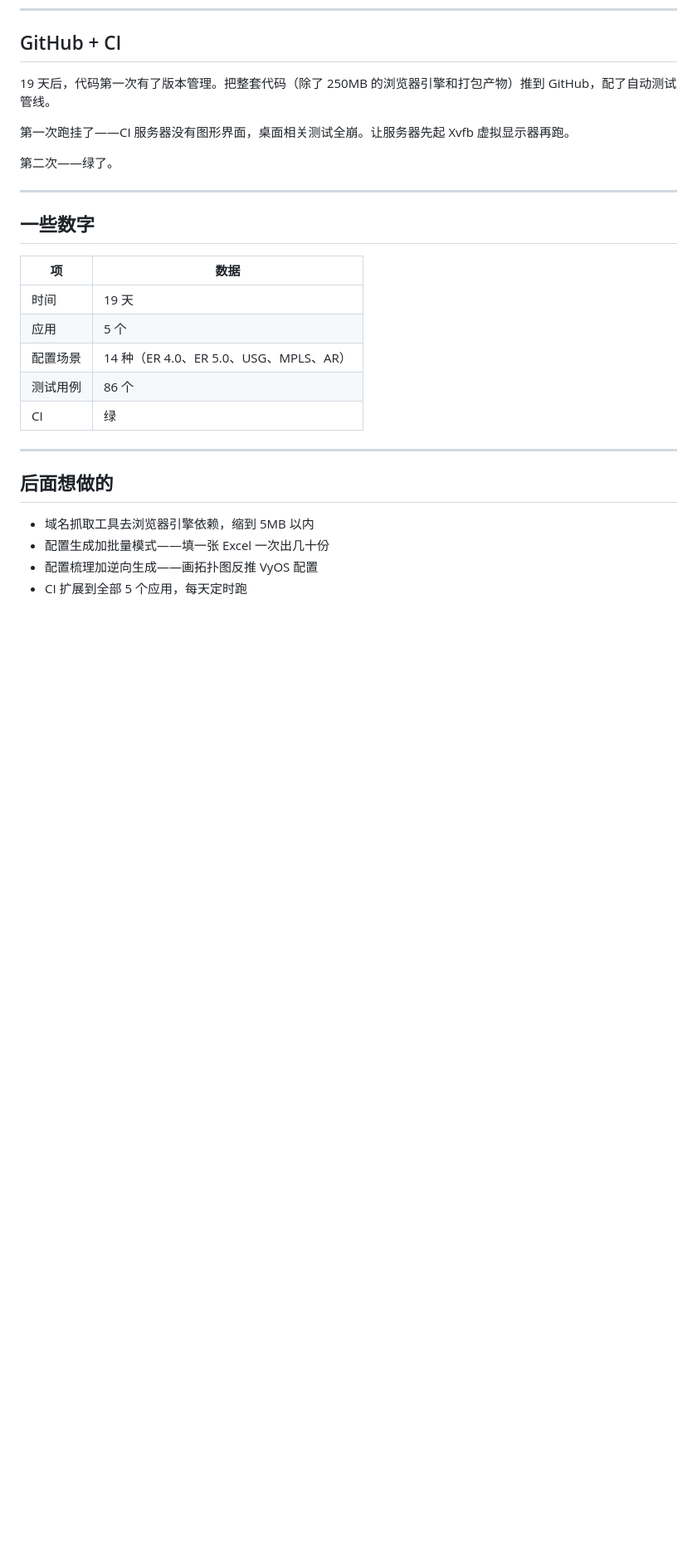
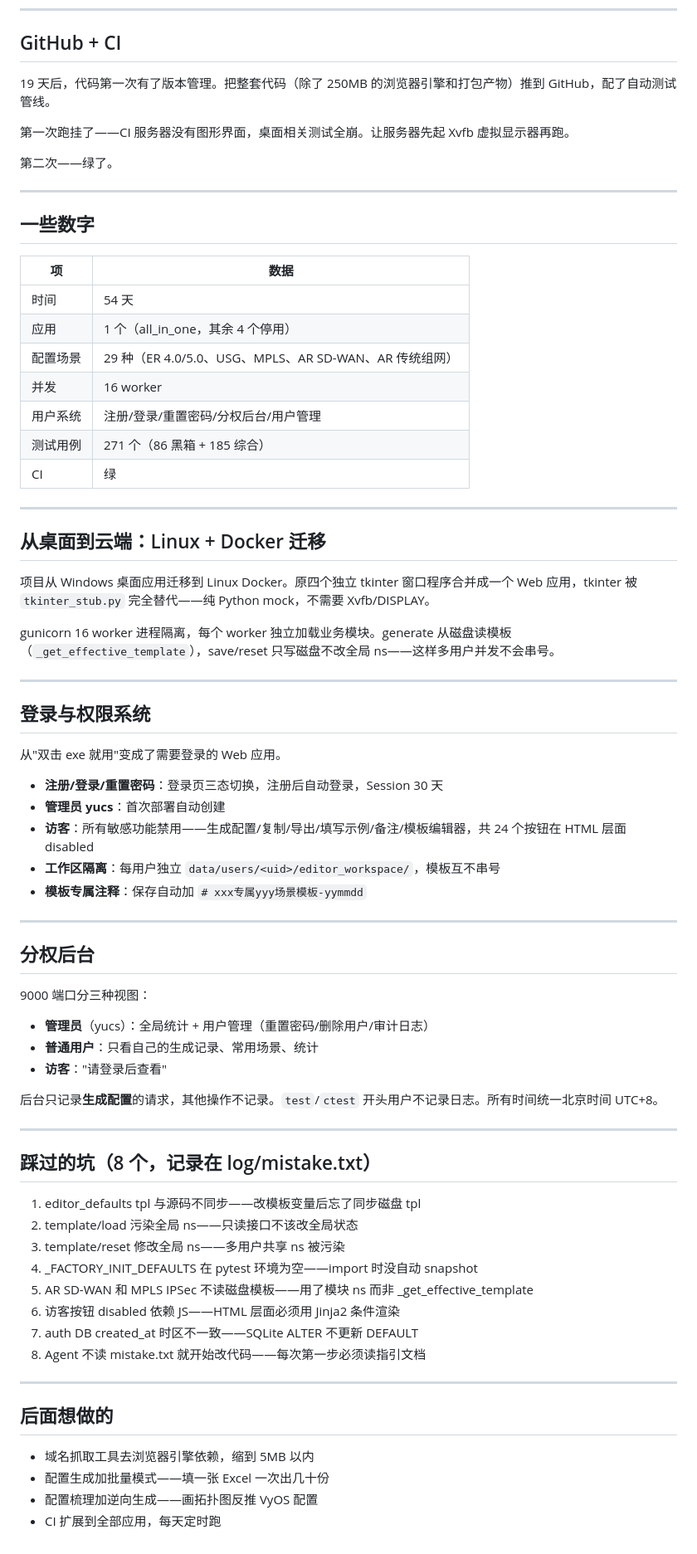
Before and after one commit to yucongshen2021-spec/5mins-less-for-you-cloud, a Markdown page: docs/经历.md, the part around one of its changes. Shown at 83% size. Drawn GitHub-style; blank space fills up the shorter version.

Commit message:
docs: 更新经历.md — 54天全量记录 + 8个坑点 + 迁移/权限/后台

```diff
--- a/docs/经历.md
+++ b/docs/经历.md
@@ -154,11 +154,57 @@ WAN DHCP、旁挂模式、回程路由这三个开关之间有复杂的联动关
 
 | 项 | 数据 |
 | --- | --- |
-| 时间 | 19 天 |
-| 应用 | 5 个 |
-| 配置场景 | 14 种（ER 4.0、ER 5.0、USG、MPLS、AR） |
-| 测试用例 | 86 个 |
+| 时间 | 54 天 |
+| 应用 | 1 个（all_in_one，其余 4 个停用） |
+| 配置场景 | 29 种（ER 4.0/5.0、USG、MPLS、AR SD-WAN、AR 传统组网） |
+| 并发 | 16 worker |
+| 用户系统 | 注册/登录/重置密码/分权后台/用户管理 |
+| 测试用例 | 271 个（86 黑箱 + 185 综合） |
 | CI | 绿 |
+
+---
+
+## 从桌面到云端：Linux + Docker 迁移
+
+项目从 Windows 桌面应用迁移到 Linux Docker。原四个独立 tkinter 窗口程序合并成一个 Web 应用，tkinter 被 `tkinter_stub.py` 完全替代——纯 Python mock，不需要 Xvfb/DISPLAY。
+
+gunicorn 16 worker 进程隔离，每个 worker 独立加载业务模块。generate 从磁盘读模板（`_get_effective_template`），save/reset 只写磁盘不改全局 ns——这样多用户并发不会串号。
+
+---
+
+## 登录与权限系统
+
+从"双击 exe 就用"变成了需要登录的 Web 应用。
+
+- **注册/登录/重置密码**：登录页三态切换，注册后自动登录，Session 30 天
+- **管理员 yucs**：首次部署自动创建
+- **访客**：所有敏感功能禁用——生成配置/复制/导出/填写示例/备注/模板编辑器，共 24 个按钮在 HTML 层面 disabled
+- **工作区隔离**：每用户独立 `data/users/<uid>/editor_workspace/`，模板互不串号
+- **模板专属注释**：保存自动加 `# xxx专属yyy场景模板-yymmdd`
+
+---
+
+## 分权后台
+
+9000 端口分三种视图：
+- **管理员**（yucs）：全局统计 + 用户管理（重置密码/删除用户/审计日志）
+- **普通用户**：只看自己的生成记录、常用场景、统计
+- **访客**："请登录后查看"
+
+后台只记录**生成配置**的请求，其他操作不记录。`test`/`ctest` 开头用户不记录日志。所有时间统一北京时间 UTC+8。
+
+---
+
+## 踩过的坑（8 个，记录在 log/mistake.txt）
+
+1. editor_defaults tpl 与源码不同步——改模板变量后忘了同步磁盘 tpl
+2. template/load 污染全局 ns——只读接口不该改全局状态
+3. template/reset 修改全局 ns——多用户共享 ns 被污染
+4. _FACTORY_INIT_DEFAULTS 在 pytest 环境为空——import 时没自动 snapshot
+5. AR SD-WAN 和 MPLS IPSec 不读磁盘模板——用了模块 ns 而非 _get_effective_template
+6. 访客按钮 disabled 依赖 JS——HTML 层面必须用 Jinja2 条件渲染
+7. auth DB created_at 时区不一致——SQLite ALTER 不更新 DEFAULT
+8. Agent 不读 mistake.txt 就开始改代码——每次第一步必须读指引文档
 
 ---
 
@@ -167,4 +213,4 @@ WAN DHCP、旁挂模式、回程路由这三个开关之间有复杂的联动关
 - 域名抓取工具去浏览器引擎依赖，缩到 5MB 以内
 - 配置生成加批量模式——填一张 Excel 一次出几十份
 - 配置梳理加逆向生成——画拓扑图反推 VyOS 配置
-- CI 扩展到全部 5 个应用，每天定时跑
+- CI 扩展到全部应用，每天定时跑
```
Also changed, not shown: other parts of docs/经历.md (+2 -2 lines).
